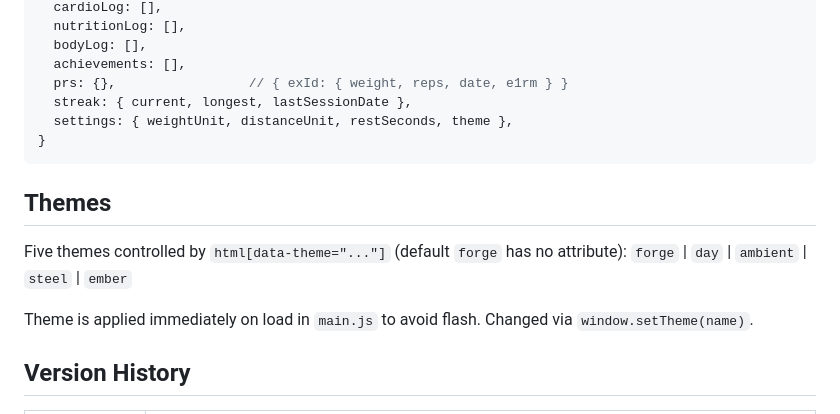
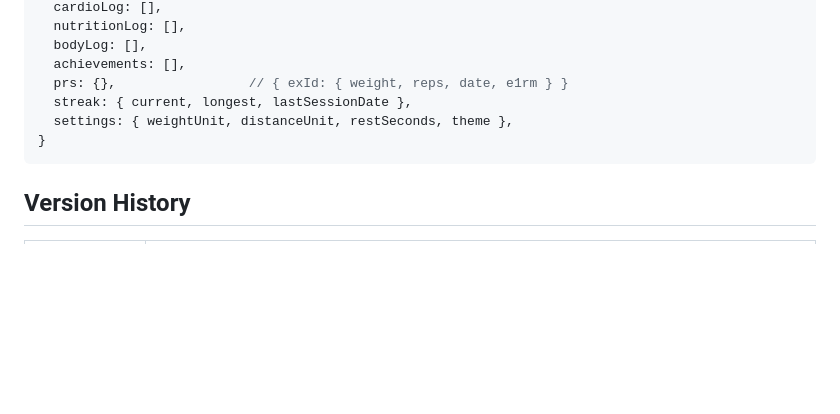
Before and after one commit to mbaffour/fitness-forge, a Markdown page: CLAUDE.md, the part around one of its changes. Rendered like a GitHub page; blank space fills up the shorter version.

````diff
--- a/CLAUDE.md
+++ b/CLAUDE.md
@@ -82,13 +176,6 @@ fitness-forge/
 }
 ```
 
-## Themes
-
-Five themes controlled by `html[data-theme="..."]` (default `forge` has no attribute):
-`forge` | `day` | `ambient` | `steel` | `ember`
-
-Theme is applied immediately on load in `main.js` to avoid flash. Changed via `window.setTheme(name)`.
-
 ## Version History
 
 | Tag | What shipped |
````
Also changed, not shown: other parts of CLAUDE.md (+104 -10 lines).
